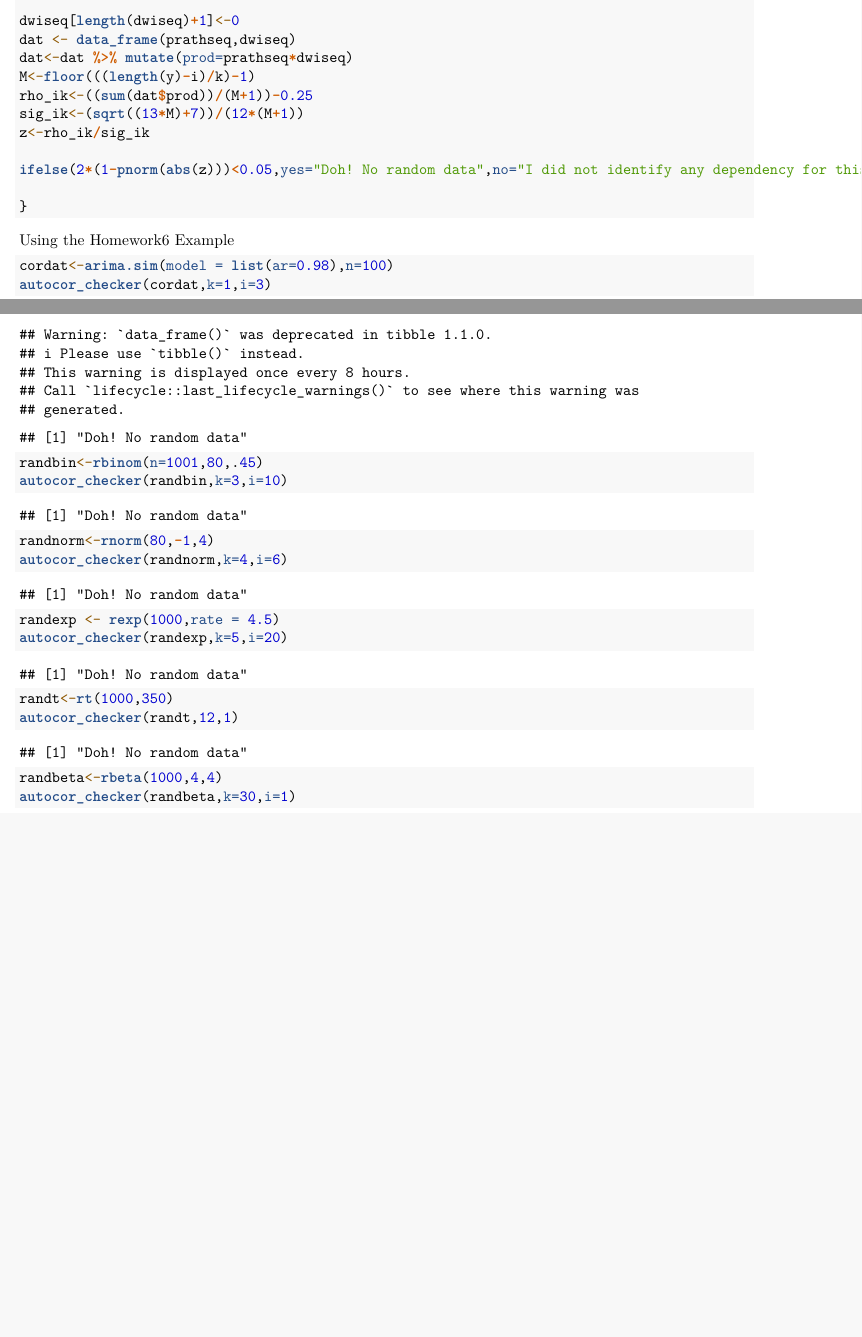
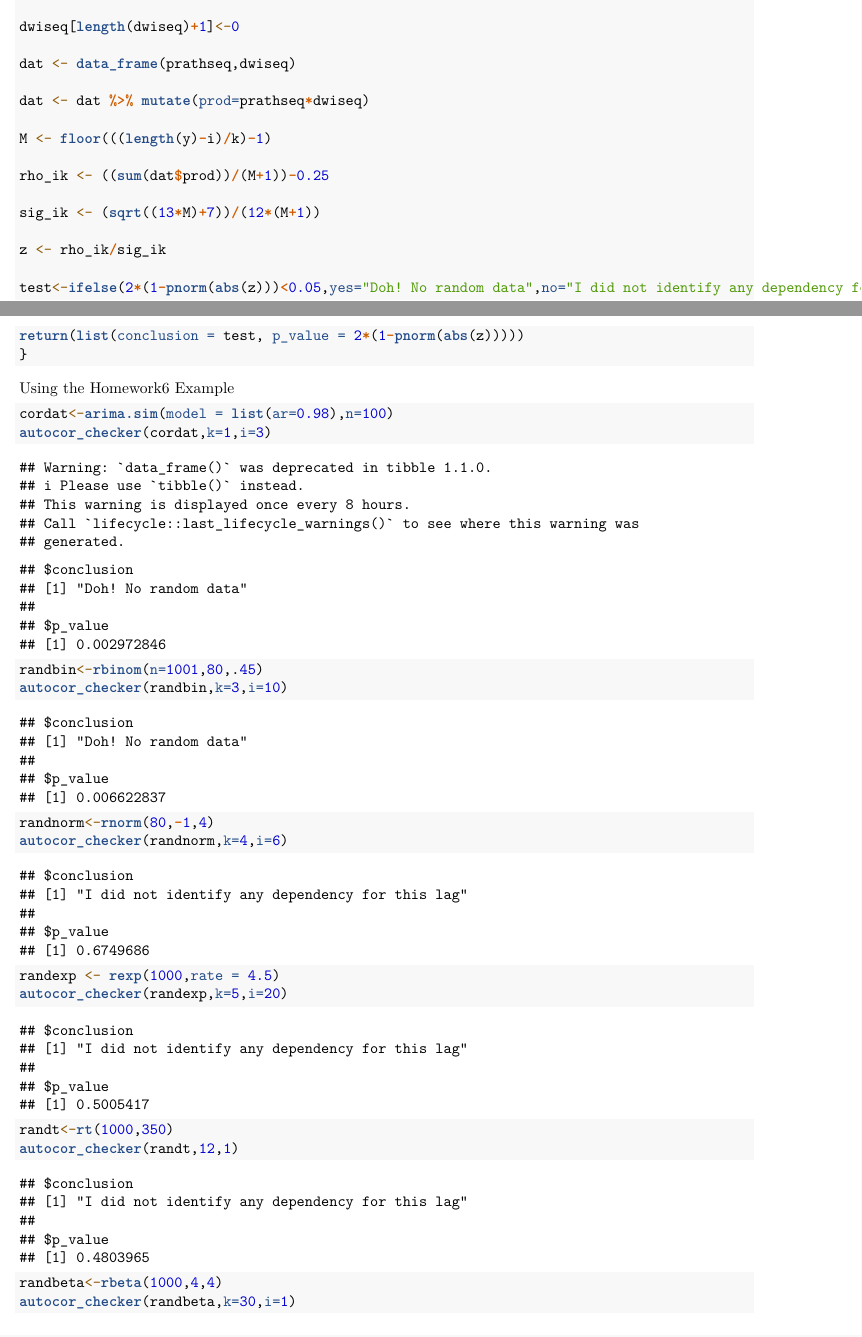
Before and after one commit to kuttyj/kuttyj_Autocorrelation-Check, an R Markdown document (A really bad test.rmd): two parts of pages 1 and 2 of 2 before the commit and two parts of pages 1 and 2 of 3 after it, joined at a grey line, cut so that both start at the same text, the shorter picture padded with empty space. Rendered offline with R 4.5, knitr and Pandoc, then LaTeX, with nearby package versions; code that draws random numbers runs with fixed seeds of ours.

Commit message:
Final Touch Up

````diff
--- a/A really bad test.rmd
+++ b/A really bad test.rmd
@@ -50,13 +52,20 @@ dwiseq[length(dwiseq)+1]<-0
 dat <- data_frame(prathseq,dwiseq)
-dat<-dat %>% mutate(prod=prathseq*dwiseq)
-M<-floor(((length(y)-i)/k)-1)
-rho_ik<-((sum(dat$prod))/(M+1))-0.25
-sig_ik<-(sqrt((13*M)+7))/(12*(M+1))
-z<-rho_ik/sig_ik
 
-ifelse(2*(1-pnorm(abs(z)))<0.05,yes="Doh! No random data",no="I did not identify any dependency for this lag")
+dat <- dat %>% mutate(prod=prathseq*dwiseq)
 
+M <- floor(((length(y)-i)/k)-1)
+
+rho_ik <- ((sum(dat$prod))/(M+1))-0.25
+
+sig_ik <- (sqrt((13*M)+7))/(12*(M+1))
+
+z <- rho_ik/sig_ik
+
+test<-ifelse(2*(1-pnorm(abs(z)))<0.05,yes="Doh! No random data",no="I did not identify any dependency for this lag")
+return(list(conclusion = test, p_value = 2*(1-pnorm(abs(z)))))
 }
+
+
 ```
 
 
````
Also changed, not shown: A_really_bad_test.pdf, A really bad test.rmd (8 more changed lines).
